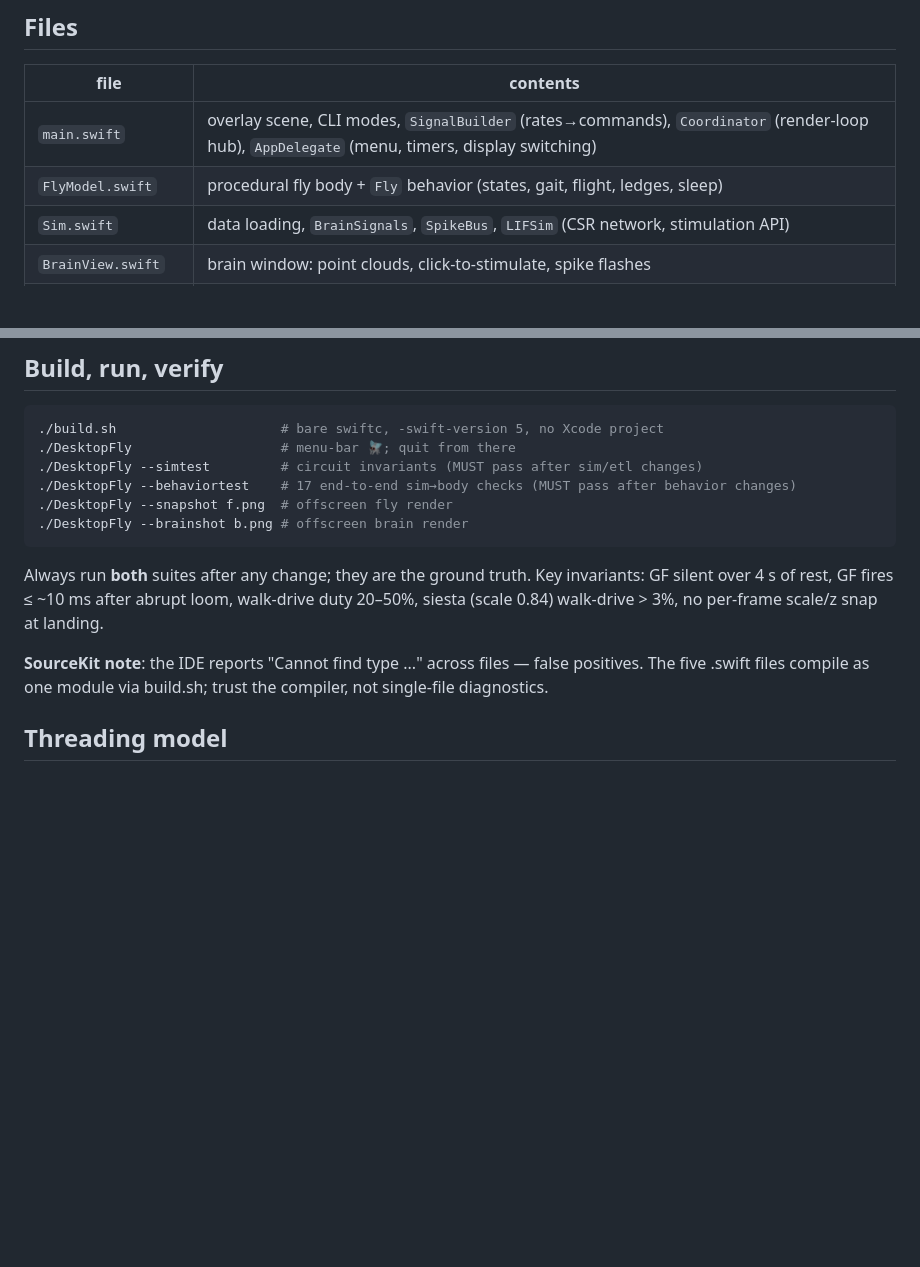
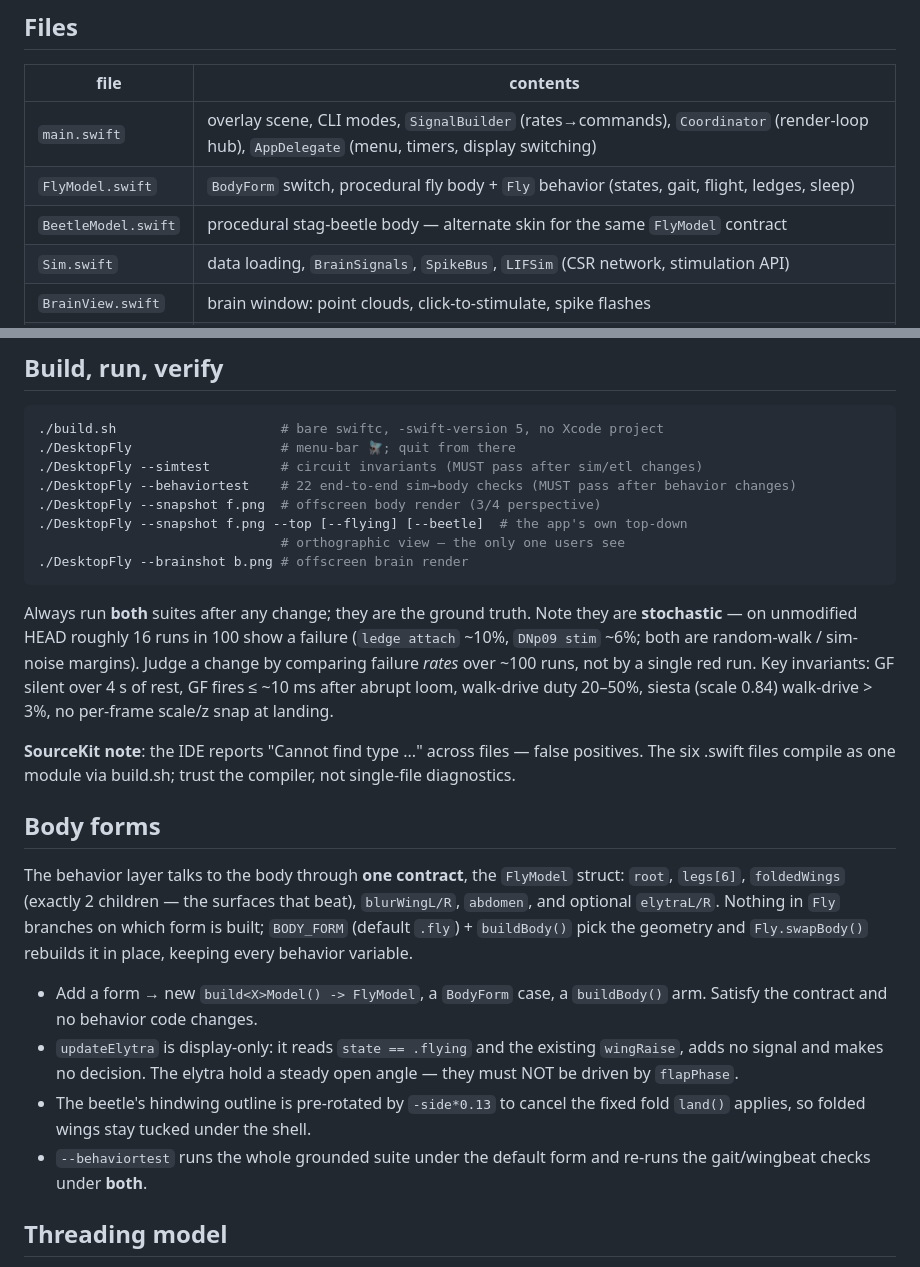
Before and after one commit to DenisSergeevitch/desktop-fly, a Markdown page: CLAUDE.md, 2 parts joined by grey strips. GitHub-like rendering; blank space fills up the shorter version.

````diff
--- a/CLAUDE.md
+++ b/CLAUDE.md
@@ -10,7 +10,8 @@ SceneKit; the brain data is real.
 | file | contents |
 |---|---|
 | `main.swift` | overlay scene, CLI modes, `SignalBuilder` (rates→commands), `Coordinator` (render-loop hub), `AppDelegate` (menu, timers, display switching) |
-| `FlyModel.swift` | procedural fly body + `Fly` behavior (states, gait, flight, ledges, sleep) |
+| `FlyModel.swift` | `BodyForm` switch, procedural fly body + `Fly` behavior (states, gait, flight, ledges, sleep) |
+| `BeetleModel.swift` | procedural stag-beetle body — alternate skin for the same `FlyModel` contract |
 | `Sim.swift` | data loading, `BrainSignals`, `SpikeBus`, `LIFSim` (CSR network, stimulation API) |
 | `BrainView.swift` | brain window: point clouds, click-to-stimulate, spike flashes |
 | `Environment.swift` | permission-free senses: `WindowSense` (ledges/looms), circadian curve, user idle, thermal tempo |
@@ -23,19 +24,43 @@ SceneKit; the brain data is real.
 ./build.sh                     # bare swiftc, -swift-version 5, no Xcode project
 ./DesktopFly                   # menu-bar 🪰; quit from there
 ./DesktopFly --simtest         # circuit invariants (MUST pass after sim/etl changes)
-./DesktopFly --behaviortest    # 17 end-to-end sim→body checks (MUST pass after behavior changes)
-./DesktopFly --snapshot f.png  # offscreen fly render
+./DesktopFly --behaviortest    # 22 end-to-end sim→body checks (MUST pass after behavior changes)
+./DesktopFly --snapshot f.png  # offscreen body render (3/4 perspective)
+./DesktopFly --snapshot f.png --top [--flying] [--beetle]  # the app's own top-down
+                               # orthographic view — the only one users see
 ./DesktopFly --brainshot b.png # offscreen brain render
 ```
 
 Always run **both** suites after any change; they are the ground truth.
+Note they are **stochastic** — on unmodified HEAD roughly 16 runs in 100 show a
+failure (`ledge attach` ~10%, `DNp09 stim` ~6%; both are random-walk / sim-noise
+margins). Judge a change by comparing failure *rates* over ~100 runs, not by a
+single red run.
 Key invariants: GF silent over 4 s of rest, GF fires ≤ ~10 ms after abrupt
 loom, walk-drive duty 20–50%, siesta (scale 0.84) walk-drive > 3%,
 no per-frame scale/z snap at landing.
 
 **SourceKit note**: the IDE reports "Cannot find type ..." across files —
-false positives. The five .swift files compile as one module via build.sh;
+false positives. The six .swift files compile as one module via build.sh;
 trust the compiler, not single-file diagnostics.
+
+## Body forms
+
+The behavior layer talks to the body through **one contract**, the `FlyModel`
+struct: `root`, `legs[6]`, `foldedWings` (exactly 2 children — the surfaces that
+beat), `blurWingL/R`, `abdomen`, and optional `elytraL/R`. Nothing in `Fly`
+branches on which form is built; `BODY_FORM` (default `.fly`) + `buildBody()` pick the geometry
+and `Fly.swapBody()` rebuilds it in place, keeping every behavior variable.
+
+- Add a form → new `build<X>Model() -> FlyModel`, a `BodyForm` case, a
+  `buildBody()` arm. Satisfy the contract and no behavior code changes.
+- `updateElytra` is display-only: it reads `state == .flying` and the existing
+  `wingRaise`, adds no signal and makes no decision. The elytra hold a steady
+  open angle — they must NOT be driven by `flapPhase`.
+- The beetle's hindwing outline is pre-rotated by `-side*0.13` to cancel the
+  fixed fold `land()` applies, so folded wings stay tucked under the shell.
+- `--behaviortest` runs the whole grounded suite under the default form and
+  re-runs the gait/wingbeat checks under **both**.
 
 ## Threading model
 
````
Also changed, not shown: README.md (+17 -2 lines), assets/beetle.png (added), 4 other files.
